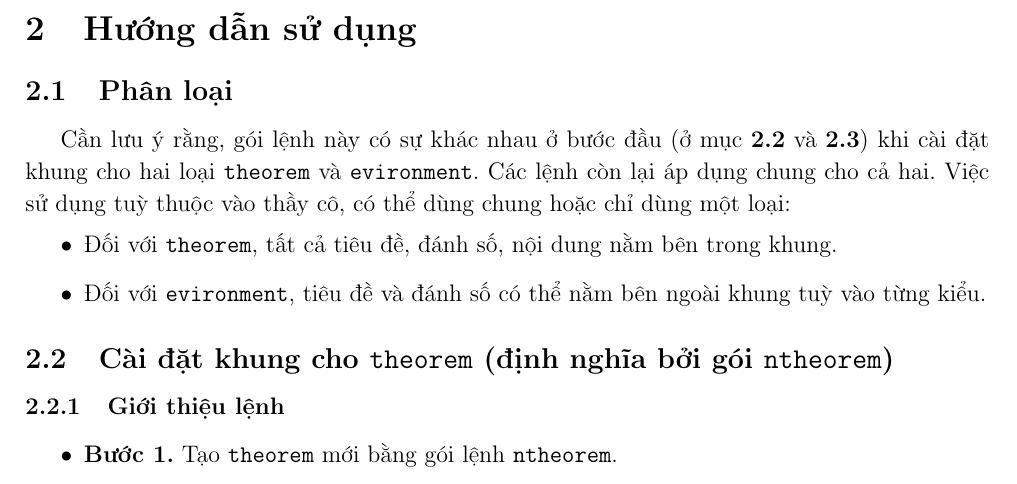
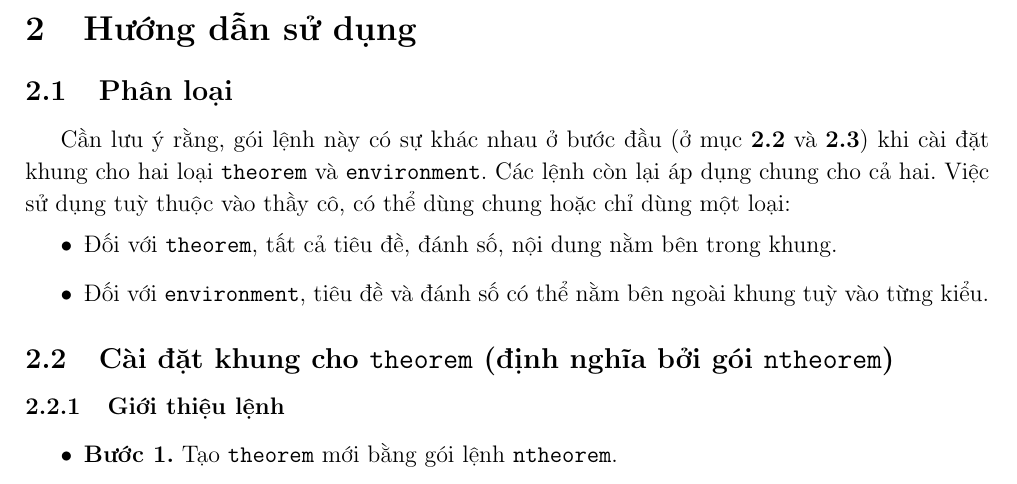
Before and after one commit to vananh2801/set_box_latex, a LaTeX document (main.tex): part of page 3 of 18, cut so that both start at the same text. Compiled offline with pdfLaTeX.

Commit message:
Fix typo

```diff
--- a/main.tex
+++ b/main.tex
@@ -147,10 +147,10 @@
 	\newpage
 	\section{Hướng dẫn sử dụng}
 	\subsection{Phân loại}
-	Cần lưu ý rằng, gói lệnh này có sự khác nhau ở bước đầu (ở mục \textbf{2.2} và \textbf{2.3}) khi cài đặt khung cho hai loại \texttt{theorem} và \texttt{evironment}. Các lệnh còn lại áp dụng chung cho cả hai. Việc sử dụng tuỳ thuộc vào thầy cô, có thể dùng chung hoặc chỉ dùng một loại:
+	Cần lưu ý rằng, gói lệnh này có sự khác nhau ở bước đầu (ở mục \textbf{2.2} và \textbf{2.3}) khi cài đặt khung cho hai loại \texttt{theorem} và \texttt{environment}. Các lệnh còn lại áp dụng chung cho cả hai. Việc sử dụng tuỳ thuộc vào thầy cô, có thể dùng chung hoặc chỉ dùng một loại:
 	\begin{itemize}
 		\item Đối với \texttt{theorem}, tất cả tiêu đề, đánh số, nội dung nằm bên trong khung.
-		\item Đối với \texttt{evironment}, tiêu đề và đánh số có thể nằm bên ngoài khung tuỳ vào từng kiểu.
+		\item Đối với \texttt{environment}, tiêu đề và đánh số có thể nằm bên ngoài khung tuỳ vào từng kiểu.
 	\end{itemize}
 	\subsection{Cài đặt khung cho \texttt{theorem} (định nghĩa bởi gói \texttt{ntheorem})}
 	\subsubsection{Giới thiệu lệnh}
```
Also changed, not shown: main.pdf (added).
